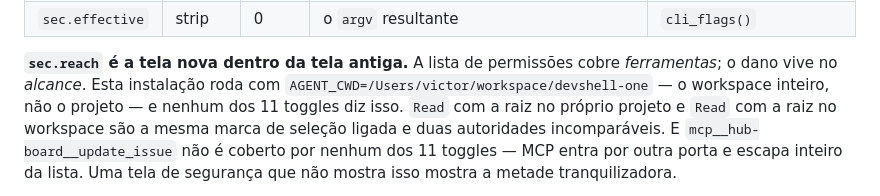
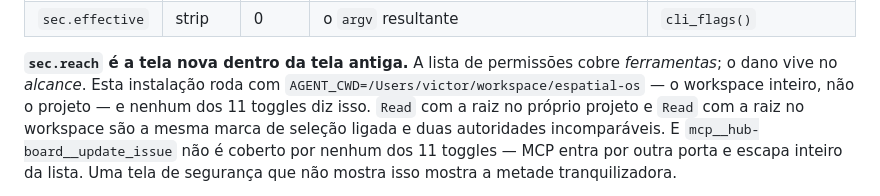
Before and after one commit to mend3/spatia-os, a Markdown page: docs/OS-SCREENS.md, the part around the change. GitHub-like rendering.

Commit message:
chore: fix path

```diff
--- a/docs/OS-SCREENS.md
+++ b/docs/OS-SCREENS.md
@@ -317,7 +317,7 @@ duas perguntas que não caberiam num painel sobreposto.
 | `sec.effective` | strip | 0 | o `argv` resultante | `cli_flags()` |
 
 **`sec.reach` é a tela nova dentro da tela antiga.** A lista de permissões cobre *ferramentas*;
-o dano vive no *alcance*. Esta instalação roda com `AGENT_CWD=/Users/victor/workspace/devshell-one`
+o dano vive no *alcance*. Esta instalação roda com `AGENT_CWD=/Users/victor/workspace/espatial-os`
 — o workspace inteiro, não o projeto — e nenhum dos 11 toggles diz isso. `Read` com a raiz no
 próprio projeto e `Read` com a raiz no workspace são a mesma marca de seleção ligada e duas
 autoridades incomparáveis. E
```
